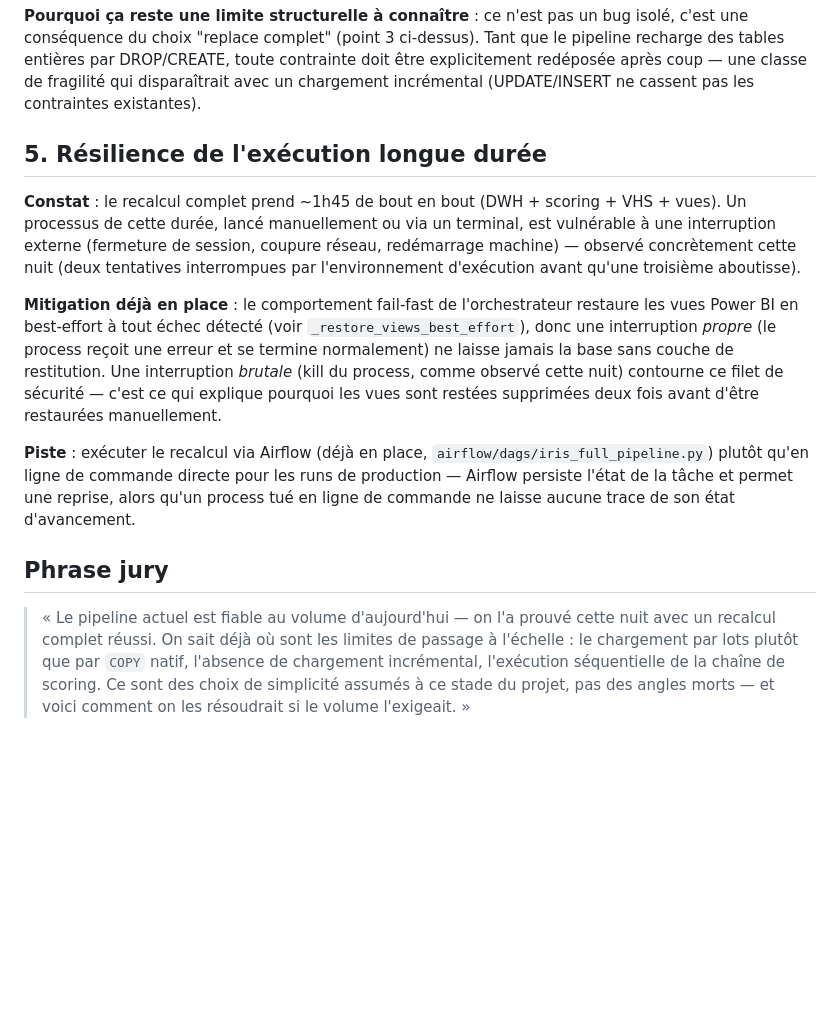
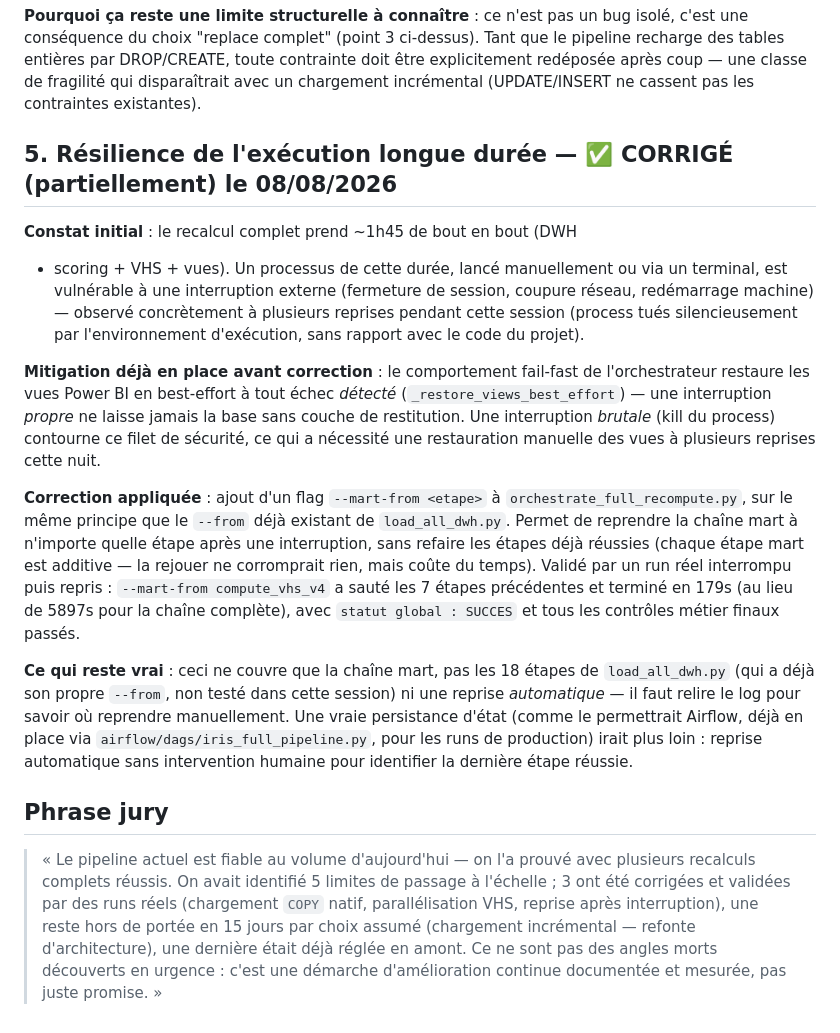
Before and after one commit to wiembz/iris_auto_fraud, a Markdown page: docs/soutenance/LIMITES_SCALABILITE_PERSPECTIVES.md, the part around one of its changes. GitHub-like rendering; blank space fills up the shorter version.

```diff
--- a/docs/soutenance/LIMITES_SCALABILITE_PERSPECTIVES.md
+++ b/docs/soutenance/LIMITES_SCALABILITE_PERSPECTIVES.md
@@ -95,36 +114,49 @@ DROP/CREATE, toute contrainte doit être explicitement redéposée après coup
 — une classe de fragilité qui disparaîtrait avec un chargement incrémental
 (UPDATE/INSERT ne cassent pas les contraintes existantes).
 
-## 5. Résilience de l'exécution longue durée
+## 5. Résilience de l'exécution longue durée — ✅ CORRIGÉ (partiellement) le 08/08/2026
 
-**Constat** : le recalcul complet prend ~1h45 de bout en bout (DWH +
-scoring + VHS + vues). Un processus de cette durée, lancé manuellement ou
+**Constat initial** : le recalcul complet prend ~1h45 de bout en bout (DWH
++ scoring + VHS + vues). Un processus de cette durée, lancé manuellement ou
 via un terminal, est vulnérable à une interruption externe (fermeture de
-session, coupure réseau, redémarrage machine) — observé concrètement cette
-nuit (deux tentatives interrompues par l'environnement d'exécution avant
-qu'une troisième aboutisse).
+session, coupure réseau, redémarrage machine) — observé concrètement à
+plusieurs reprises pendant cette session (process tués silencieusement par
+l'environnement d'exécution, sans rapport avec le code du projet).
 
-**Mitigation déjà en place** : le comportement fail-fast de l'orchestrateur
-restaure les vues Power BI en best-effort à tout échec détecté (voir
-`_restore_views_best_effort`), donc une interruption *propre* (le process
-reçoit une erreur et se termine normalement) ne laisse jamais la base sans
-couche de restitution. Une interruption *brutale* (kill du process, comme
-observé cette nuit) contourne ce filet de sécurité — c'est ce qui explique
-pourquoi les vues sont restées supprimées deux fois avant d'être restaurées
-manuellement.
+**Mitigation déjà en place avant correction** : le comportement fail-fast
+de l'orchestrateur restaure les vues Power BI en best-effort à tout échec
+*détecté* (`_restore_views_best_effort`) — une interruption *propre* ne
+laisse jamais la base sans couche de restitution. Une interruption
+*brutale* (kill du process) contourne ce filet de sécurité, ce qui a
+nécessité une restauration manuelle des vues à plusieurs reprises cette
+nuit.
 
-**Piste** : exécuter le recalcul via Airflow (déjà en place,
-`airflow/dags/iris_full_pipeline.py`) plutôt qu'en ligne de commande directe
-pour les runs de production — Airflow persiste l'état de la tâche et permet
-une reprise, alors qu'un process tué en ligne de commande ne laisse aucune
-trace de son état d'avancement.
+**Correction appliquée** : ajout d'un flag `--mart-from <etape>` à
+`orchestrate_full_recompute.py`, sur le même principe que le `--from` déjà
+existant de `load_all_dwh.py`. Permet de reprendre la chaîne mart à
+n'importe quelle étape après une interruption, sans refaire les étapes
+déjà réussies (chaque étape mart est additive — la rejouer ne corromprait
+rien, mais coûte du temps). Validé par un run réel interrompu puis repris :
+`--mart-from compute_vhs_v4` a sauté les 7 étapes précédentes et terminé
+en 179s (au lieu de 5897s pour la chaîne complète), avec `statut global :
+SUCCES` et tous les contrôles métier finaux passés.
+
+**Ce qui reste vrai** : ceci ne couvre que la chaîne mart, pas les 18
+étapes de `load_all_dwh.py` (qui a déjà son propre `--from`, non testé
+dans cette session) ni une reprise *automatique* — il faut relire le log
+pour savoir où reprendre manuellement. Une vraie persistance d'état
+(comme le permettrait Airflow, déjà en place via
+`airflow/dags/iris_full_pipeline.py`, pour les runs de production) irait
+plus loin : reprise automatique sans intervention humaine pour identifier
+la dernière étape réussie.
 
 ## Phrase jury
 
 > « Le pipeline actuel est fiable au volume d'aujourd'hui — on l'a prouvé
-> cette nuit avec un recalcul complet réussi. On sait déjà où sont les
-> limites de passage à l'échelle : le chargement par lots plutôt que par
-> `COPY` natif, l'absence de chargement incrémental, l'exécution
-> séquentielle de la chaîne de scoring. Ce sont des choix de simplicité
-> assumés à ce stade du projet, pas des angles morts — et voici comment on
-> les résoudrait si le volume l'exigeait. »
+> avec plusieurs recalculs complets réussis. On avait identifié 5 limites de
+> passage à l'échelle ; 3 ont été corrigées et validées par des runs réels
+> (chargement `COPY` natif, parallélisation VHS, reprise après interruption),
+> une reste hors de portée en 15 jours par choix assumé (chargement
+> incrémental — refonte d'architecture), une dernière était déjà réglée en
+> amont. Ce ne sont pas des angles morts découverts en urgence : c'est une
+> démarche d'amélioration continue documentée et mesurée, pas juste promise. »
```
Also changed, not shown: other parts of docs/soutenance/LIMITES_SCALABILITE_PERSPECTIVES.md (+57 -38 lines).
